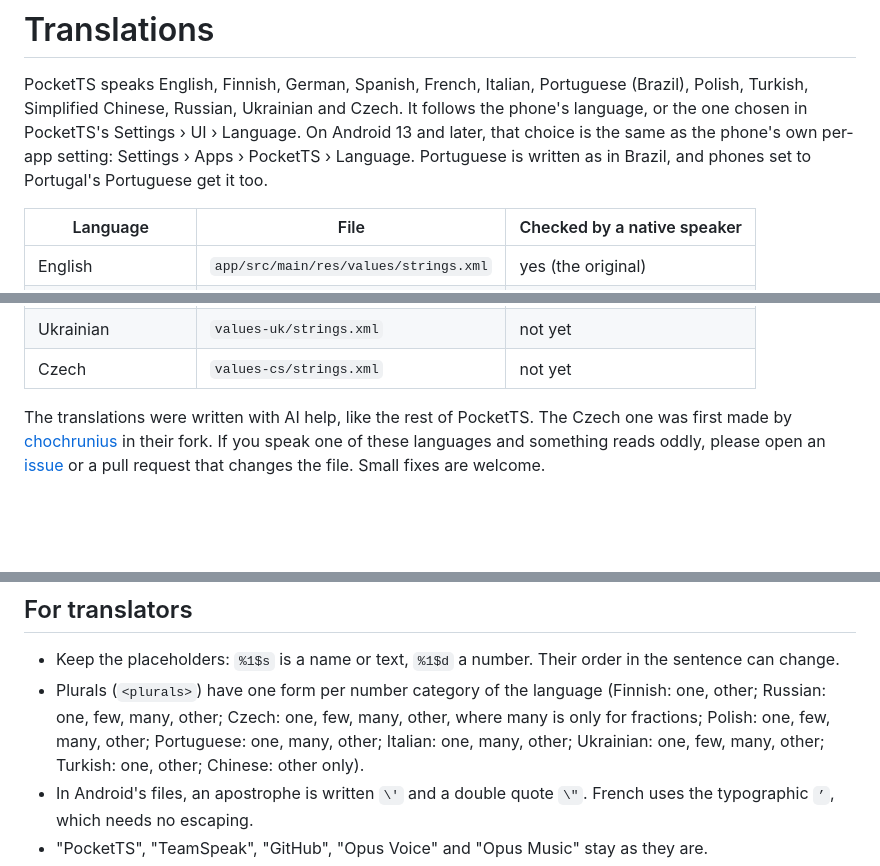
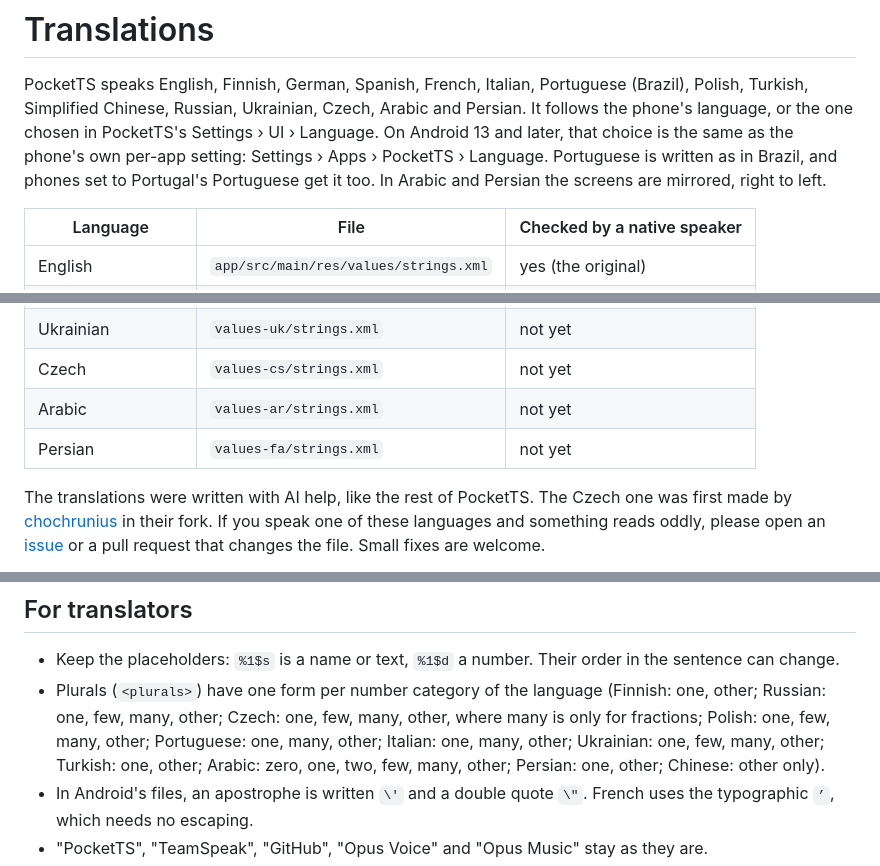
Before and after one commit to KorppuJauho/pocketts, a Markdown page: TRANSLATIONS.md, 3 parts joined by grey strips. Drawn GitHub-style; blank space fills up the shorter version.

```diff
--- a/TRANSLATIONS.md
+++ b/TRANSLATIONS.md
@@ -1,9 +1,10 @@
 # Translations
 
 PocketTS speaks English, Finnish, German, Spanish, French, Italian, Portuguese (Brazil), Polish, Turkish,
-Simplified Chinese, Russian, Ukrainian and Czech. It follows the phone's language, or the one chosen in PocketTS's Settings › UI ›
+Simplified Chinese, Russian, Ukrainian, Czech, Arabic and Persian. It follows the phone's language, or the one chosen in PocketTS's Settings › UI ›
 Language. On Android 13 and later, that choice is the same as the phone's own per-app setting: Settings › Apps ›
-PocketTS › Language. Portuguese is written as in Brazil, and phones set to Portugal's Portuguese get it too.
+PocketTS › Language. Portuguese is written as in Brazil, and phones set to Portugal's Portuguese get it too. In
+Arabic and Persian the screens are mirrored, right to left.
 
 | Language | File | Checked by a native speaker |
 |---|---|---|
@@ -20,6 +21,8 @@ PocketTS › Language. Portuguese is written as in Brazil, and phones set to Por
 | Russian | `values-ru/strings.xml` | not yet |
 | Ukrainian | `values-uk/strings.xml` | not yet |
 | Czech | `values-cs/strings.xml` | not yet |
+| Arabic | `values-ar/strings.xml` | not yet |
+| Persian | `values-fa/strings.xml` | not yet |
 
 The translations were written with AI help, like the rest of PocketTS. The Czech one was first made by
 [chochrunius](https://github.com/chochrunius) in their fork. If you speak one of these languages and
@@ -54,7 +57,8 @@ them yet.
 - Keep the placeholders: `%1$s` is a name or text, `%1$d` a number. Their order in the sentence can change.
 - Plurals (`<plurals>`) have one form per number category of the language (Finnish: one, other; Russian: one, few,
   many, other; Czech: one, few, many, other, where many is only for fractions; Polish: one, few, many, other; Portuguese: one,
-  many, other; Italian: one, many, other; Ukrainian: one, few, many, other; Turkish: one, other; Chinese: other only).
+  many, other; Italian: one, many, other; Ukrainian: one, few, many, other; Turkish: one, other; Arabic: zero, one,
+  two, few, many, other; Persian: one, other; Chinese: other only).
 - In Android's files, an apostrophe is written `\'` and a double quote `\"`. French uses the typographic `’`, which
   needs no escaping.
 - "PocketTS", "TeamSpeak", "GitHub", "Opus Voice" and "Opus Music" stay as they are.
```
Also changed, not shown: README.md (+1 -1 lines), docs/play/listing.md (+1 -1 lines), docs/screenshots/rtl-chat.png (added), docs/screenshots/rtl-connect.png (added), docs/screenshots/rtl-server.png (added), docs/screenshots/rtl-settings.png (added), 6 other files.
